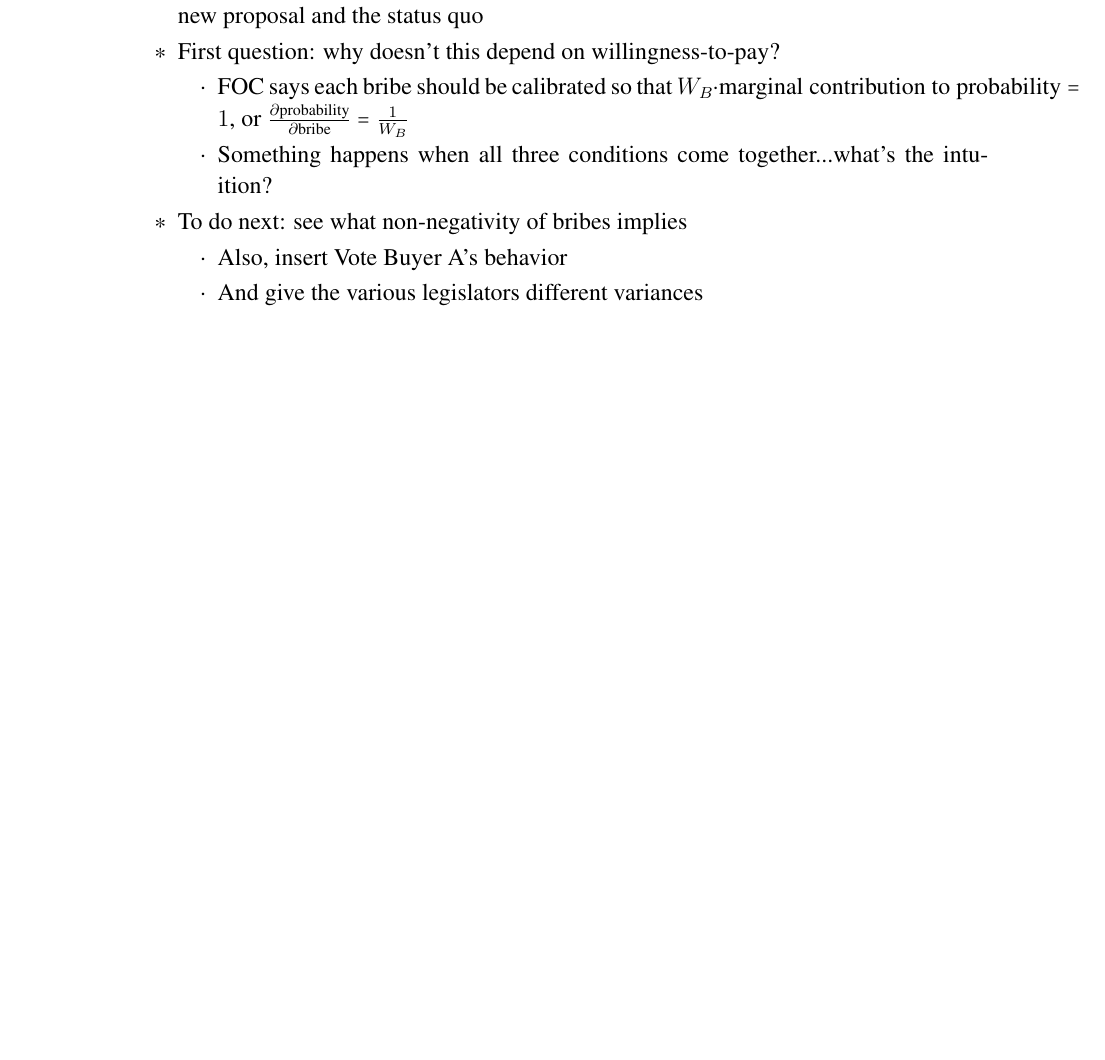
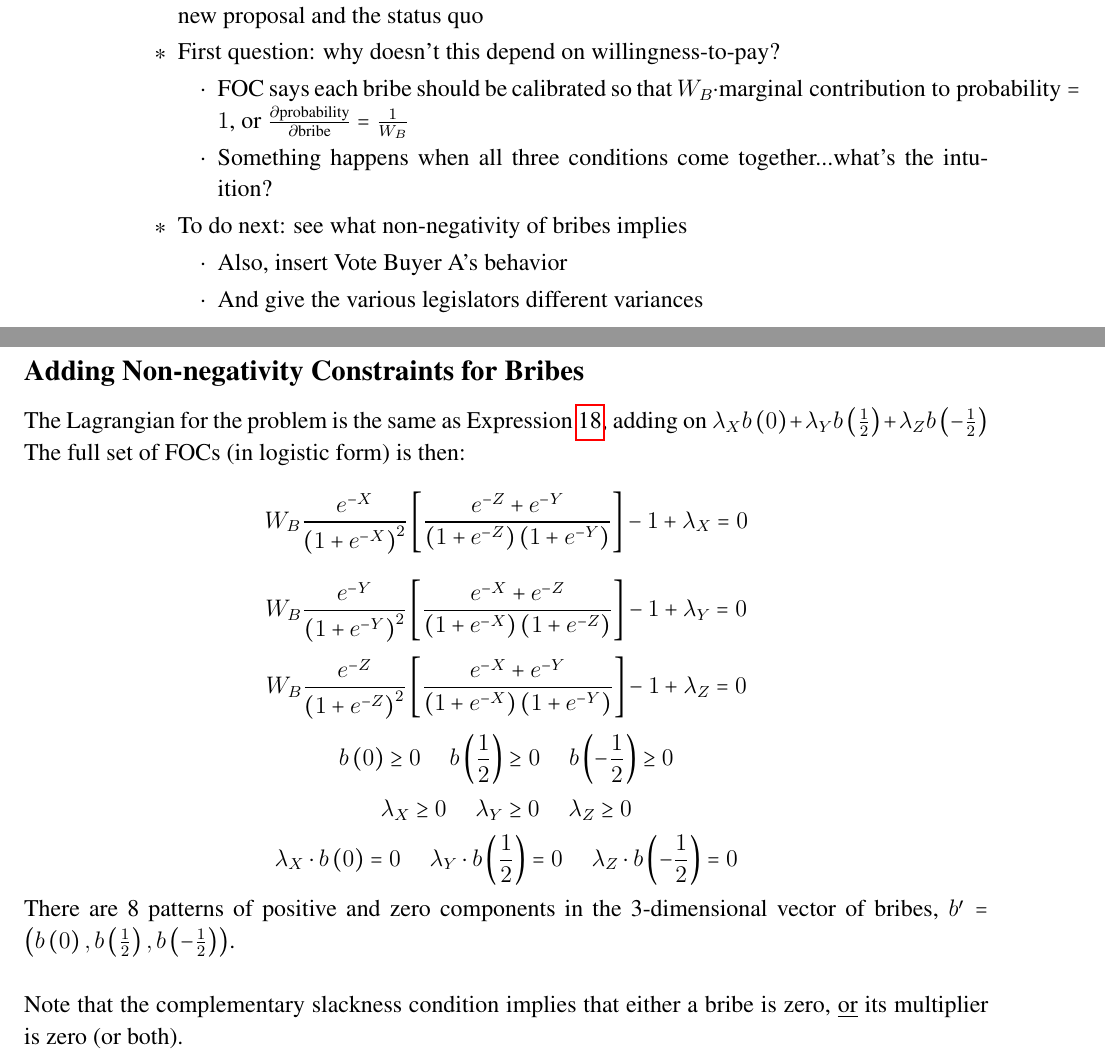
Before and after one commit to JorgeValde/political-uncertainty, a LaTeX document (GS-extension.tex): part of page 9 of 14 before the commit and two parts of pages 9 and 10 of 15 after it, the two joined at a grey line, cut so that both start at the same text, the shorter picture padded with empty space. Compiled offline with pdfLaTeX.

Commit message:
add section on non-negativity constraints

```diff
--- a/GS-extension.tex
+++ b/GS-extension.tex
@@ -394,4 +395,31 @@ Discrete version (Conversation between Kristy and Frank, 3/27/15)
 		\end{itemize}
 \end{itemize}
 
+\subsection{Adding Non-negativity Constraints for Bribes}
+The Lagrangian for the problem is the same as Expression~\ref{eq:obj}, adding on $\lambda_X b\left(0\right) + \lambda_Y b\left(\frac{1}{2}\right) + \lambda_Z b\left(-\frac{1}{2}\right)$
+
+The full set of FOCs (in logistic form) is then:
+\[
+    W_B\frac{e^{-X}}{\left(1+e^{-X}\right)^2}\left[\frac{e^{-Z} + e^{-Y}}{\left(1+e^{-Z}\right)\left(1+e^{-Y}\right)} \right] - 1 + \lambda_X = 0
+\]
+\[
+    W_B\frac{e^{-Y}}{\left(1+e^{-Y}\right)^2}\left[\frac{e^{-X} + e^{-Z}}{\left(1+e^{-X}\right)\left(1+e^{-Z}\right)} \right] - 1 + \lambda_Y = 0
+\]
+\[
+    W_B\frac{e^{-Z}}{\left(1+e^{-Z}\right)^2}\left[\frac{e^{-X} + e^{-Y}}{\left(1+e^{-X}\right)\left(1+e^{-Y}\right)} \right] - 1 + \lambda_Z = 0
+\]
+\[
+  b\left(0\right) \geq0 \hskip.2in b\left(\frac{1}{2}\right) \geq0 \hskip.2in b\left(-\frac{1}{2}\right) \geq0
+\]
+\[
+  \lambda_X \geq0 \hskip.2in \lambda_Y \geq0 \hskip.2in \lambda_Z \geq0
+\]
+\[
+  \lambda_X \cdot b\left(0\right) = 0 \hskip.2in \lambda_Y \cdot b\left(\frac{1}{2}\right) = 0 \hskip.2in \lambda_Z \cdot b\left(-\frac{1}{2}\right) = 0
+\]
+There are 8 patterns of positive and zero components in the 3-dimensional vector of bribes, $b' = \left(b\left(0\right),b\left(\frac{1}{2}\right), b\left(-\frac{1}{2}\right)\right)$. \\
+
+Note that the complementary slackness condition implies that either a bribe is zero, \un{or} its multiplier is zero (or both).
+
+\newpage
 \subsection{Math for Discrete Model}
```
Also changed, not shown: GS-extension.pdf, GS-extension.tex (2 more changed lines).
